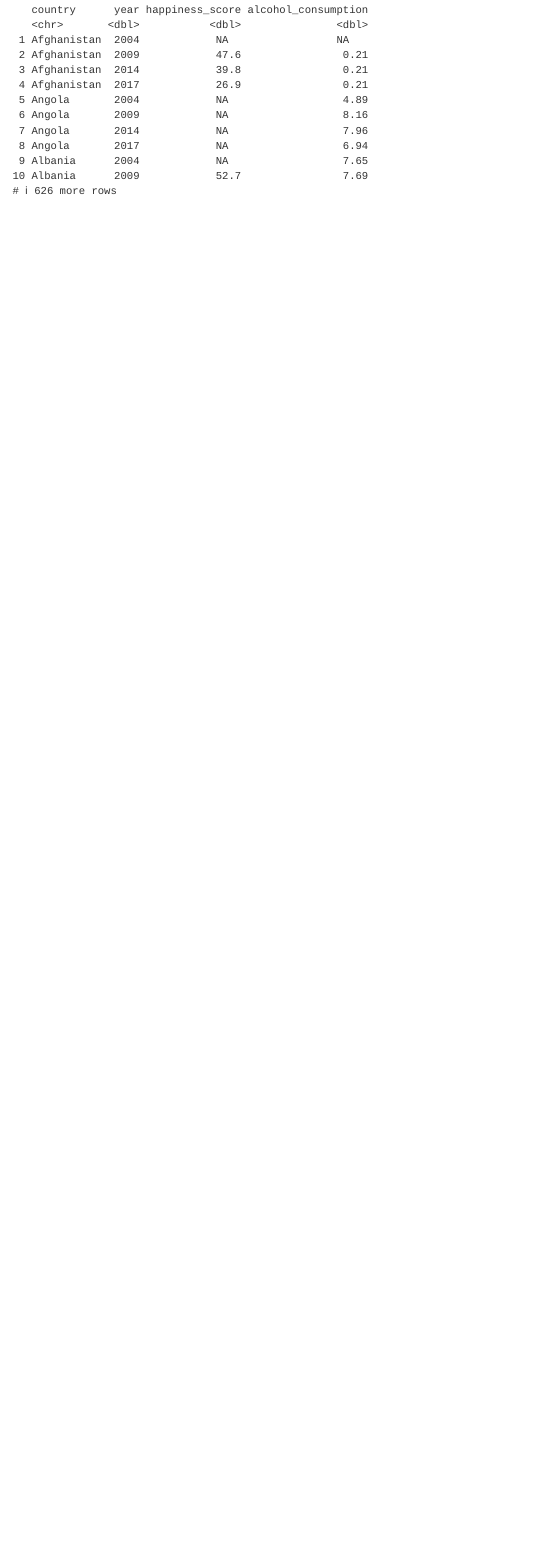
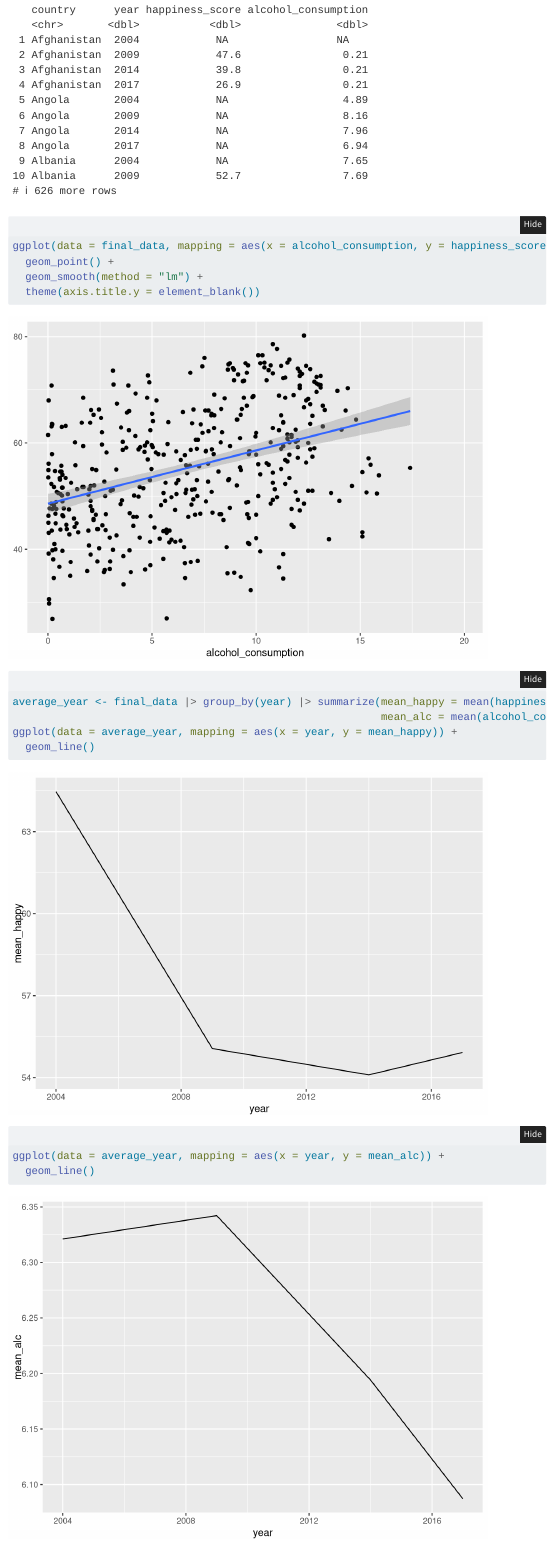
Before and after one commit to AdamDelRio/331Project, a Quarto document (Alcohol Vs Happiness Final.qmd): the page in a window 1100 px wide, from 1730 px down before the commit and from 1750 px down after it, so that both start at the same text. Rendered offline with R 4.5, knitr and Pandoc in place of Quarto, with nearby package versions; folded parts are opened; menus at the side of the page are left out.

Commit message:
Added some graphs for future use

````diff
--- a/Alcohol Vs Happiness Final.qmd
+++ b/Alcohol Vs Happiness Final.qmd
@@ -72,3 +73,24 @@ Then, we joined the datasets using an inner join so we could keep only the years
 final_data <- inner_join(happy_final, alc_final, by = c("year", "country"))
 final_data
 ```
+
+```{r}
+ggplot(data = final_data, mapping = aes(x = alcohol_consumption, y = happiness_score)) +
+  geom_point() +
+  geom_smooth(method = "lm") +
+  theme(axis.title.y = element_blank())
+```
+```{r}
+average_year <- final_data |> group_by(year) |> summarize(mean_happy = mean(happiness_score, na.rm = TRUE),
+                                                          mean_alc = mean(alcohol_consumption, na.rm = TRUE))
+ggplot(data = average_year, mapping = aes(x = year, y = mean_happy)) +
+  geom_line()
+```
+
+```{r}
+ggplot(data = average_year, mapping = aes(x = year, y = mean_alc)) +
+  geom_line()
+```
+
+
+```{r}
````
Also changed, not shown: Alcohol Vs Happiness Final.qmd (6 more changed lines).
